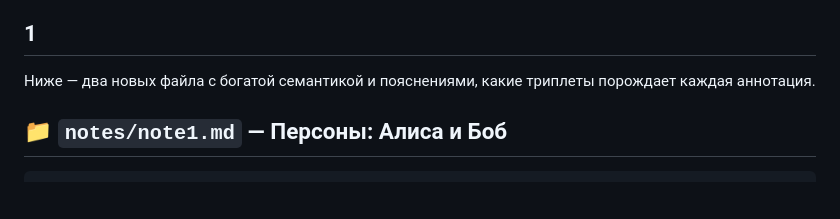
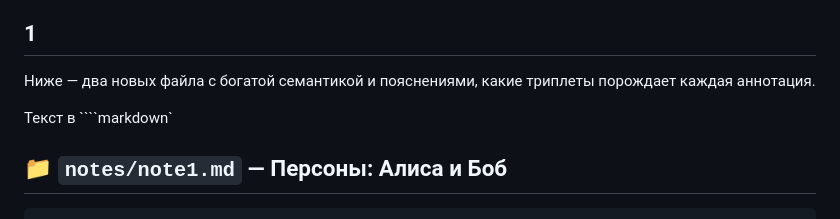
Before and after one commit to bpmbpm/mdld-test, a Markdown page: ver2/doc/info1.md, the part around the change. Drawn GitHub-style; blank space fills up the shorter version.

`````diff
--- a/ver2/doc/info1.md
+++ b/ver2/doc/info1.md
@@ -2,6 +2,7 @@
 
 Ниже — два новых файла с богатой семантикой и пояснениями, какие триплеты порождает каждая аннотация.
 
+Текст в ````markdown`
 ## 📁 `notes/note1.md` — Персоны: Алиса и Боб
 
 ```markdown
`````
